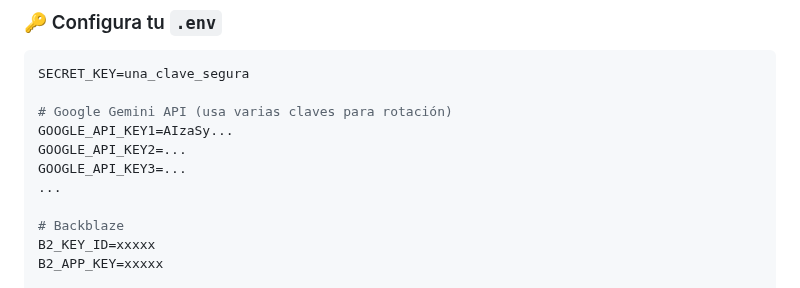
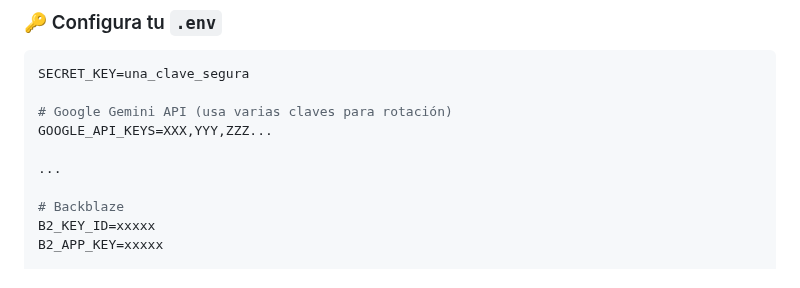
Before and after one commit to jpmorillom1/kuntur-extorsiones, a Markdown page: README.md, the part around the change. Rendered like a GitHub page.

```diff
--- a/README.md
+++ b/README.md
@@ -72,9 +72,8 @@ pip install -r requirements.txt
 SECRET_KEY=una_clave_segura
 
 # Google Gemini API (usa varias claves para rotación)
-GOOGLE_API_KEY1=AIzaSy...
-GOOGLE_API_KEY2=...
-GOOGLE_API_KEY3=...
+GOOGLE_API_KEYS=XXX,YYY,ZZZ...
+
 ...
 
 # Backblaze
```
